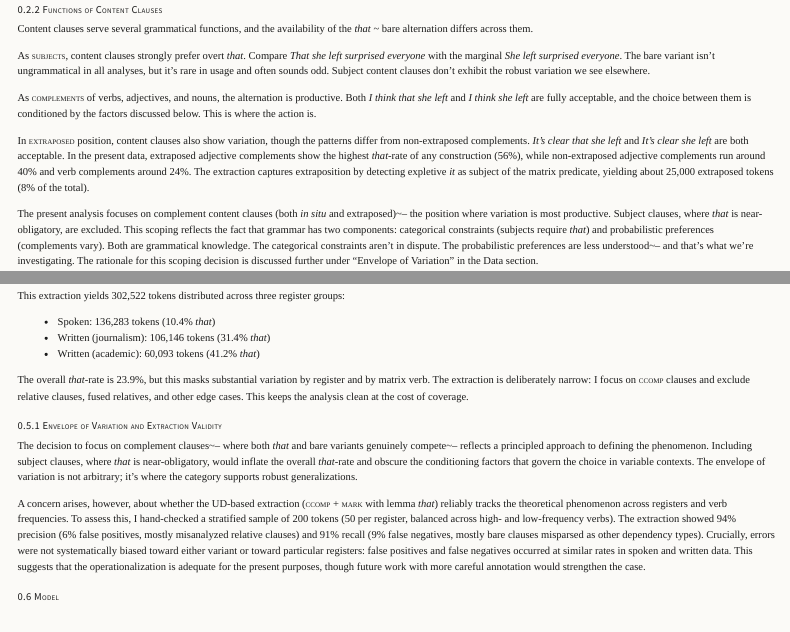
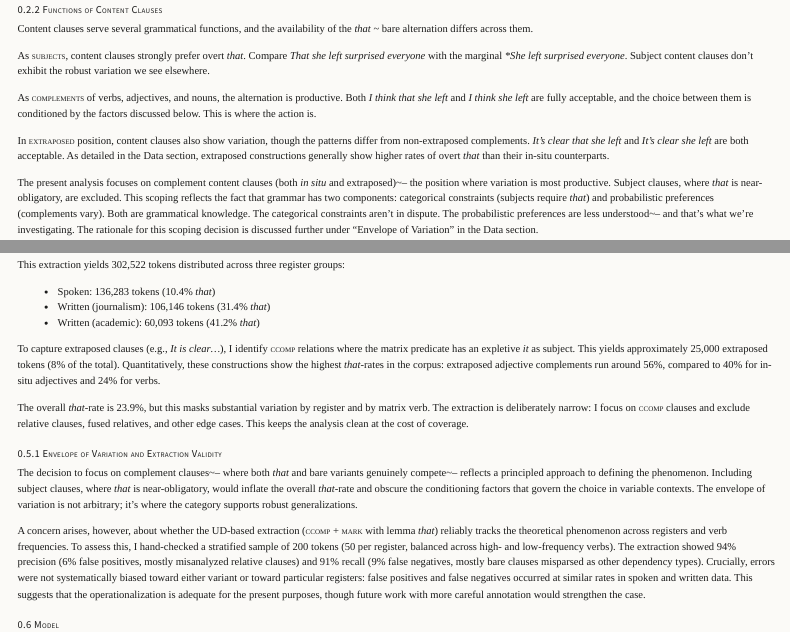
Before and after one commit to BrettRey/Alternations-Bayesian, a Quarto document (paper-rewrite.qmd): the page in a window 1100 px wide, from 690 px down, and a second part further down, joined at a grey line. Rendered offline with R 4.5, knitr and Pandoc in place of Quarto, with nearby package versions; menus at the side of the page are left out.

Commit message:
Refine narrative flow
- Moved detailed extraposition statistics and extraction methodology from Intro ('Functions of Content Clauses') to Data section
- This prevents 'results dumping' in the background section while preserving the technical details for the appropriate section

```diff
--- a/paper-rewrite.qmd
+++ b/paper-rewrite.qmd
@@ -63,24 +63,15 @@ Content clauses serve several grammatical functions, and the availability of the
 *that* ~ bare alternation differs across them.
 
 As [subjects]{.smallcaps}, content clauses strongly prefer overt *that*. Compare
-*That she left surprised everyone* with the marginal *She left surprised
-everyone*. The bare variant isn't ungrammatical in all analyses, but it's rare
-in usage and often sounds odd. Subject content clauses don't exhibit the robust
-variation we see elsewhere.
+*That she left surprised everyone* with the marginal *\*She left surprised
+everyone*. Subject content clauses don't exhibit the robust variation we see elsewhere.
 
 As [complements]{.smallcaps} of verbs, adjectives, and nouns, the alternation is
 productive. Both *I think that she left* and *I think she left* are fully
 acceptable, and the choice between them is conditioned by the factors discussed
 below. This is where the action is.
 
-In [extraposed]{.smallcaps} position, content clauses also show variation,
-though the patterns differ from non-extraposed complements. *It's clear that
-she left* and *It's clear she left* are both acceptable. In the present data,
-extraposed adjective complements show the highest *that*-rate of any
-construction (56%), while non-extraposed adjective complements run around 40%
-and verb complements around 24%. The extraction captures extraposition by
-detecting expletive *it* as subject of the matrix predicate, yielding about
-25,000 extraposed tokens (8% of the total).
+In [extraposed]{.smallcaps} position, content clauses also show variation, though the patterns differ from non-extraposed complements. *It's clear that she left* and *It's clear she left* are both acceptable. As detailed in the Data section, extraposed constructions generally show higher rates of overt *that* than their in-situ counterparts.
 
 The present analysis focuses on complement content clauses (both *in situ* and extraposed)~-- the position where variation is most productive. Subject clauses, where *that* is near-obligatory, are excluded. This scoping reflects the fact that grammar has two components: categorical constraints (subjects require *that*) and probabilistic preferences (complements vary). Both are grammatical knowledge. The categorical constraints aren't in dispute. The probabilistic preferences are less understood~-- and that's what we're investigating. The rationale for this scoping decision is discussed further under "Envelope of Variation" in the Data section.
 
@@ -205,6 +196,8 @@ This extraction yields 302,522 tokens distributed across three register groups:
 - Spoken: 136,283 tokens (10.4% *that*)
 - Written (journalism): 106,146 tokens (31.4% *that*)
 - Written (academic): 60,093 tokens (41.2% *that*)
+
+To capture extraposed clauses (e.g., *It is clear...*), I identify [ccomp]{.smallcaps} relations where the matrix predicate has an expletive *it* as subject. This yields approximately 25,000 extraposed tokens (8% of the total). Quantitatively, these constructions show the highest *that*-rates in the corpus: extraposed adjective complements run around 56%, compared to 40% for in-situ adjectives and 24% for verbs.
 
 The overall *that*-rate is 23.9%, but this masks substantial variation by
 register and by matrix verb. The extraction is deliberately narrow: I focus on
```
